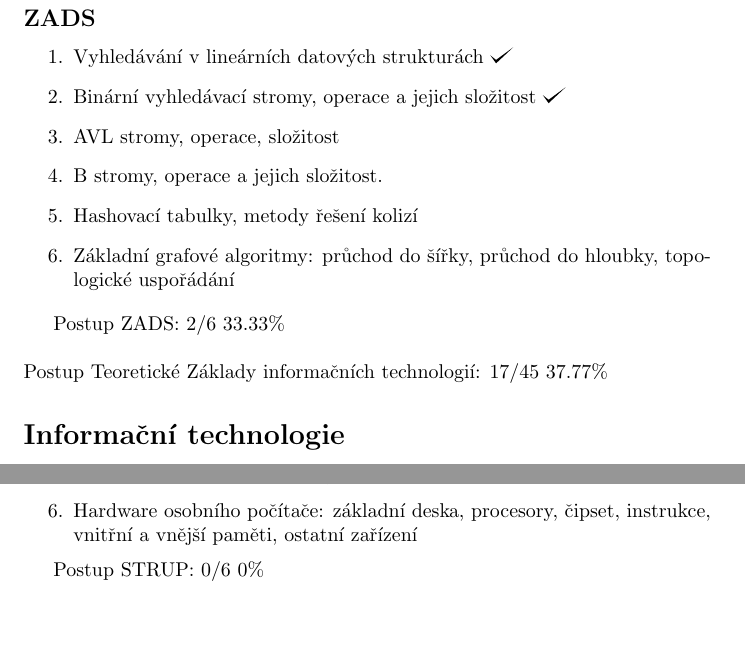
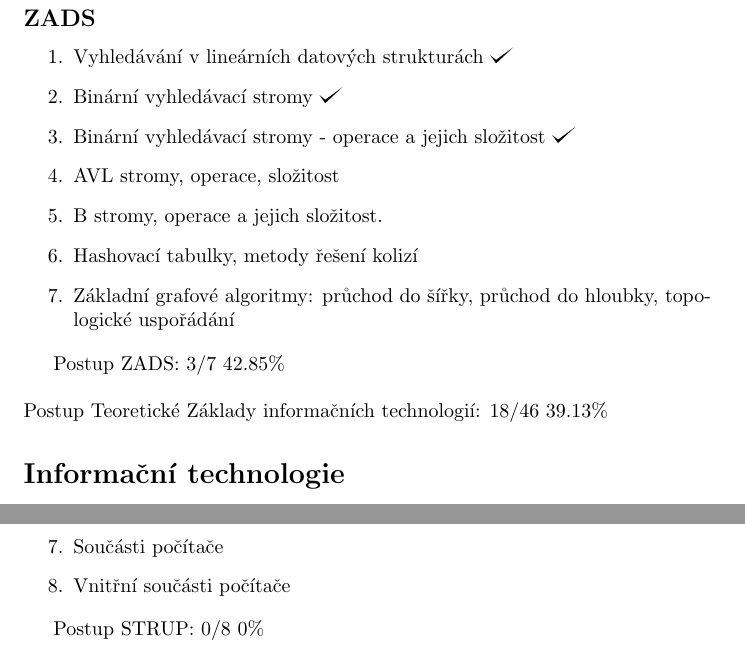
Before and after one commit to hradma10/6.semestr, a LaTeX document (Státnice/Postup státnice/postup.tex): two parts of pages 3 and 4 of 8 before the commit and two parts of pages 3 and 5 of 8 after it, joined at a grey line, cut so that both start at the same text, the shorter picture padded with empty space. Compiled offline with pdfLaTeX.

Commit message:
6.semestr backup v11

```diff
--- a/Státnice/Postup státnice/postup.tex
+++ b/Státnice/Postup státnice/postup.tex
@@ -83,17 +83,18 @@
 	\subsection*{ZADS}
 	\begin{enumerate}[label=\arabic*.]
 		\item Vyhledávání v lineárních datových strukturách \checkmark
-		\item Binární vyhledávací stromy, operace a jejich složitost \checkmark
+		\item Binární vyhledávací stromy \checkmark
+		\item Binární vyhledávací stromy - operace a jejich složitost \checkmark
 		\item AVL stromy, operace, složitost
 		\item B stromy, operace a jejich složitost.
 		\item Hashovací tabulky, metody řešení kolizí
 		\item Základní grafové algoritmy: průchod do šířky, průchod do hloubky, topologické uspořádání
 	\end{enumerate}
 
-	Postup ZADS: 2/6 33.33\%
+	Postup ZADS: 3/7 42.85\%
 	\newline
 	\newline
-	Postup Teoretické Základy informačních technologií: 17/45 37.77\%
+	Postup Teoretické Základy informačních technologií: 18/46 39.13\%
 
 	\section*{Informační technologie}
 
@@ -154,9 +156,10 @@
 		\item Reprezentace čísel a znaků v počítači
 		\item Detekční a samoopravné kody
-		\item Hardware osobního počítače: základní deska, procesory, čipset, instrukce, vnitřní a vnější paměti, ostatní zařízení
+		\item Součásti počítače
+		\item Vnitřní součásti počítače
 	\end{enumerate}
 
-	Postup STRUP: 0/6 0\%
+	Postup STRUP: 0/8 0\%
 
 	\subsection*{POS1}
 
```
Also changed, not shown: Státnice/Postup státnice/postup.pdf, Státnice/Postup státnice/postup.tex (11 more changed lines), 2 other files.
